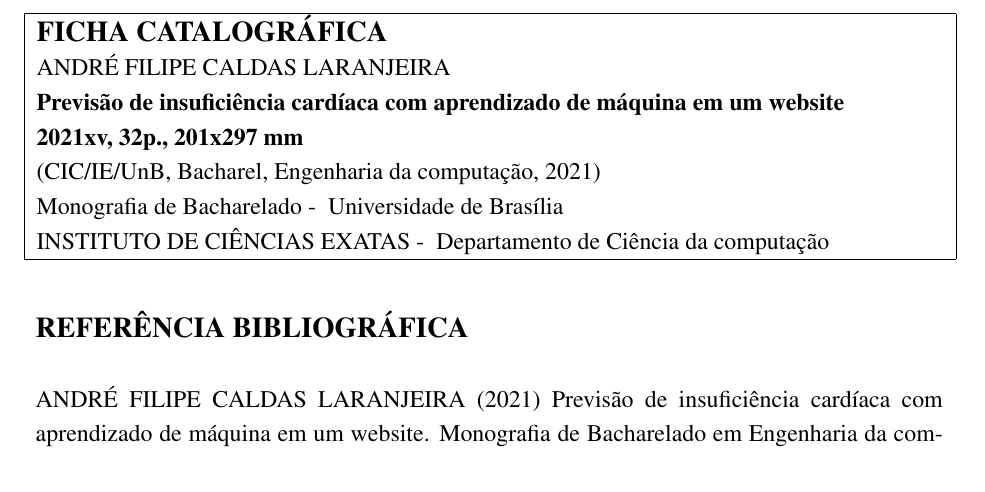
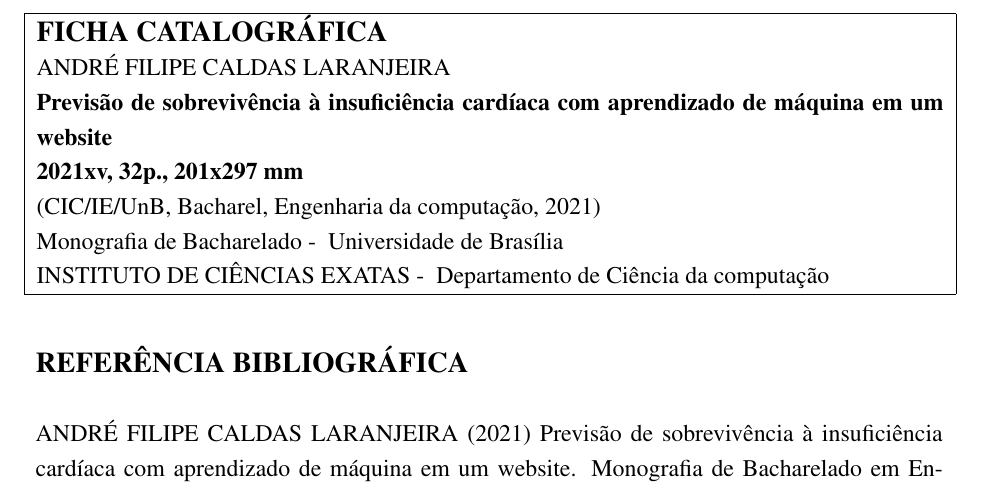
Before and after one commit to AndreLaranjeira/ML-HeartFailureSurvival, a LaTeX thesis (report/monografia.tex): part of page 4 of 49, cut so that both start at the same text. Compiled offline with pdfLaTeX.

Commit message:
Changed title to better reflect the contents of the work

```diff
--- a/report/monografia.tex
+++ b/report/monografia.tex
@@ -29,7 +29,7 @@
 % -----------------------------------------------------------------------------------------------------
 
 %\onehalfspacing
-\title{Previsão de insuficiência cardíaca com aprendizado de máquina em um website}
+\title{Previsão de sobrevivência à insuficiência cardíaca com aprendizado de máquina em um website}
 \author{André Filipe Caldas Laranjeira}
 \date{2021-05-19} %data da defesa
 \coverbackgroundimg{images/capa_fundo}
@@ -53,9 +53,10 @@
 %PPGENE.TD  = Programa de Pós Graduação em ENgenharia Elétrica.Tese de Doutorado
 \siglapublicacao{IE.TG} % Instituto de ciências exatas - Trabalho de graduação.
 
-\titulolinhai{Previsão de insuficiência cardíaca}
-\titulolinhaii{com aprendizado de máquina}
-\titulolinhaiii{em um website}
+\titulolinhai{Previsão de sobrevivência}
+\titulolinhaii{à insuficiência cardíaca}
+\titulolinhaiii{com aprendizado de máquina}
+\titulolinhaiv{em um website}
 
 \autori{André Filipe Caldas Laranjeira}
 %Caso seu nome não caiba em uma única linha, divida ele nos comandos abaixo
```
